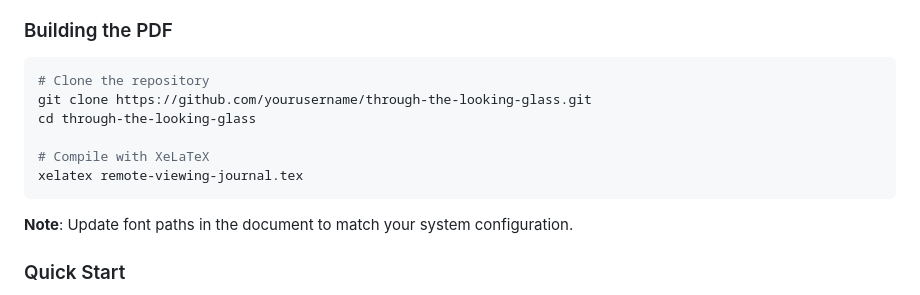
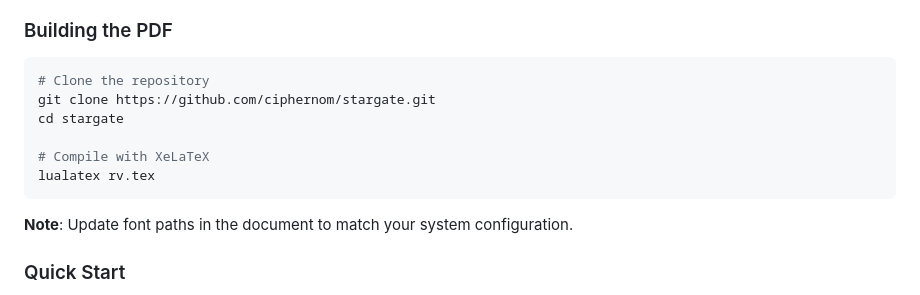
Before and after one commit to project89-web/stargate, a Markdown page: README.md, the part around the change. Drawn GitHub-style.

````diff
--- a/README.md
+++ b/README.md
@@ -37,11 +37,11 @@ To compile the LaTeX source, you'll need:
 
 ```bash
 # Clone the repository
-git clone https://github.com/yourusername/through-the-looking-glass.git
-cd through-the-looking-glass
+git clone https://github.com/ciphernom/stargate.git
+cd stargate
 
 # Compile with XeLaTeX
-xelatex remote-viewing-journal.tex
+lualatex rv.tex
 ```
 
 **Note**: Update font paths in the document to match your system configuration.
````
